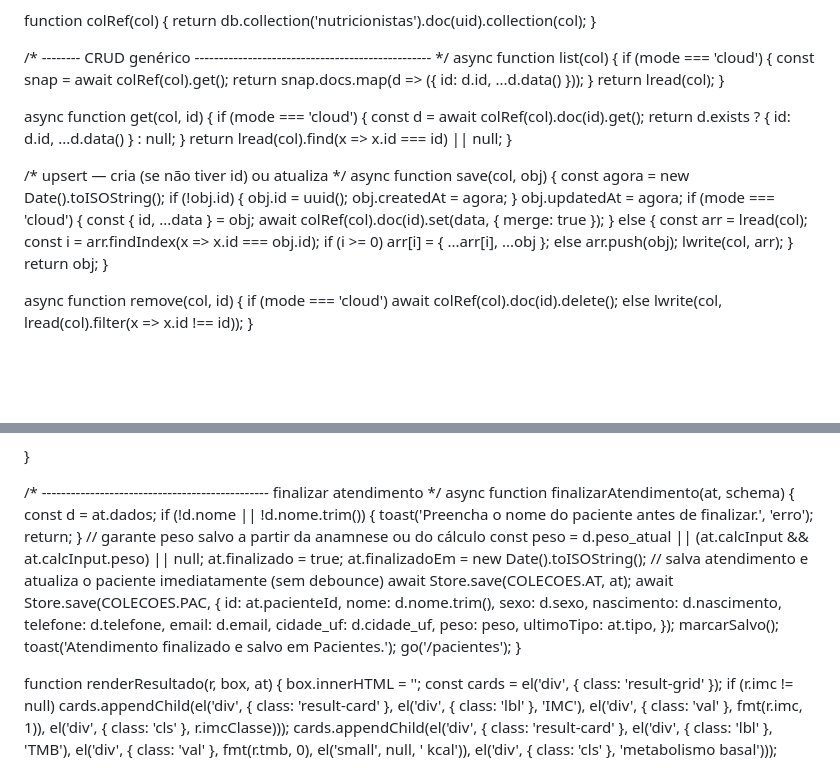
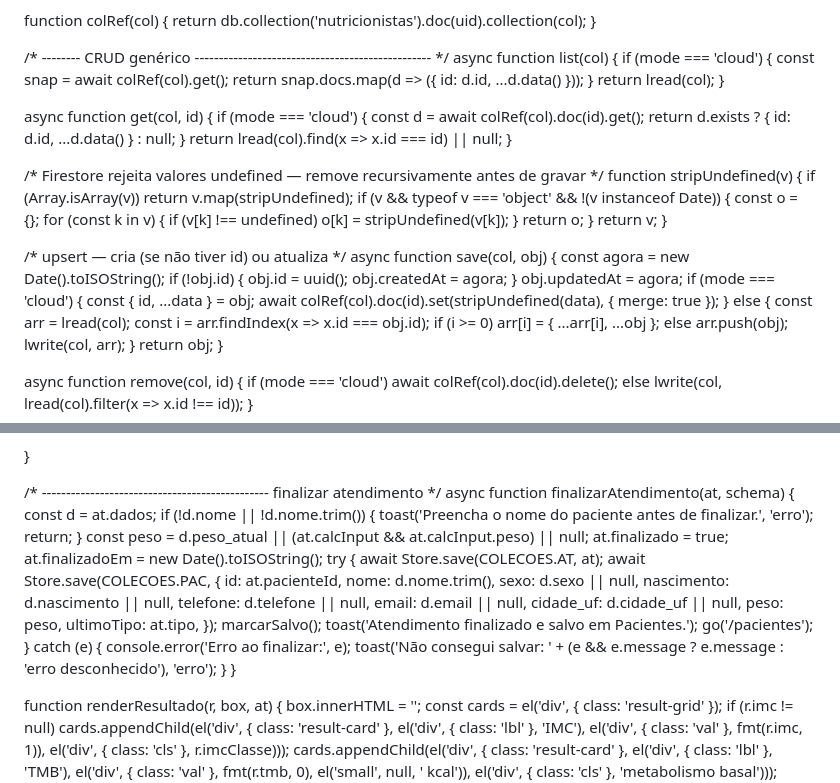
Before and after one commit to fernandacsmoreira/nutri, a Markdown page: README.md, 2 parts joined by grey strips. GitHub-like rendering; blank space fills up the shorter version.

```diff
--- a/README.md
+++ b/README.md
@@ -1337,6 +1337,17 @@ const Store = (() => {
     return lread(col).find(x => x.id === id) || null;
   }
 
+  /* Firestore rejeita valores undefined — remove recursivamente antes de gravar */
+  function stripUndefined(v) {
+    if (Array.isArray(v)) return v.map(stripUndefined);
+    if (v && typeof v === 'object' && !(v instanceof Date)) {
+      const o = {};
+      for (const k in v) { if (v[k] !== undefined) o[k] = stripUndefined(v[k]); }
+      return o;
+    }
+    return v;
+  }
+
   /* upsert — cria (se não tiver id) ou atualiza */
   async function save(col, obj) {
     const agora = new Date().toISOString();
@@ -1344,7 +1355,7 @@ const Store = (() => {
     obj.updatedAt = agora;
     if (mode === 'cloud') {
       const { id, ...data } = obj;
-      await colRef(col).doc(id).set(data, { merge: true });
+      await colRef(col).doc(id).set(stripUndefined(data), { merge: true });
     } else {
       const arr = lread(col);
       const i = arr.findIndex(x => x.id === obj.id);
@@ -1933,19 +1944,23 @@ const App = (() => {
       toast('Preencha o nome do paciente antes de finalizar.', 'erro');
       return;
     }
-    // garante peso salvo a partir da anamnese ou do cálculo
     const peso = d.peso_atual || (at.calcInput && at.calcInput.peso) || null;
     at.finalizado = true;
     at.finalizadoEm = new Date().toISOString();
-    // salva atendimento e atualiza o paciente imediatamente (sem debounce)
-    await Store.save(COLECOES.AT, at);
-    await Store.save(COLECOES.PAC, {
-      id: at.pacienteId, nome: d.nome.trim(), sexo: d.sexo, nascimento: d.nascimento,
-      telefone: d.telefone, email: d.email, cidade_uf: d.cidade_uf, peso: peso, ultimoTipo: at.tipo,
-    });
-    marcarSalvo();
-    toast('Atendimento finalizado e salvo em Pacientes.');
-    go('/pacientes');
+    try {
+      await Store.save(COLECOES.AT, at);
+      await Store.save(COLECOES.PAC, {
+        id: at.pacienteId, nome: d.nome.trim(), sexo: d.sexo || null, nascimento: d.nascimento || null,
+        telefone: d.telefone || null, email: d.email || null, cidade_uf: d.cidade_uf || null,
+        peso: peso, ultimoTipo: at.tipo,
+      });
+      marcarSalvo();
+      toast('Atendimento finalizado e salvo em Pacientes.');
+      go('/pacientes');
+    } catch (e) {
+      console.error('Erro ao finalizar:', e);
+      toast('Não consegui salvar: ' + (e && e.message ? e.message : 'erro desconhecido'), 'erro');
+    }
   }
 
   function renderResultado(r, box, at) {
```
